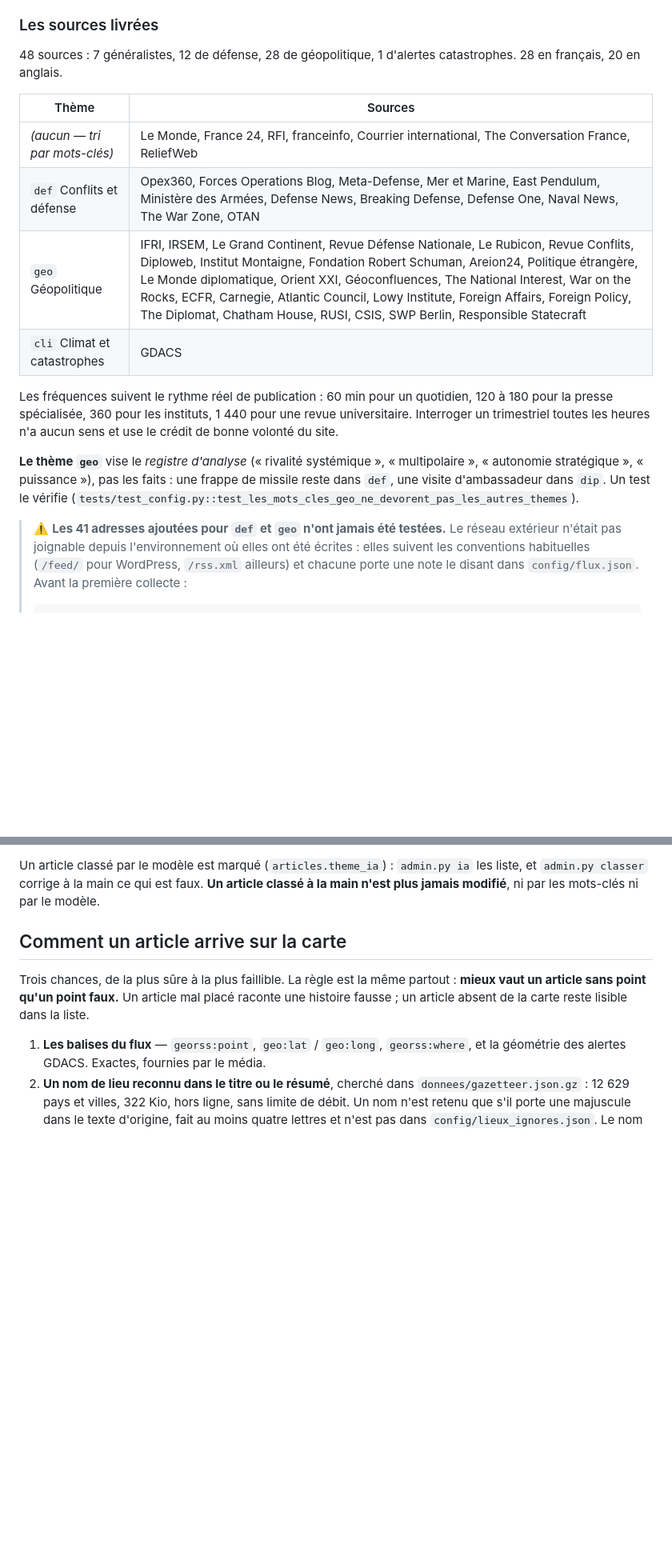
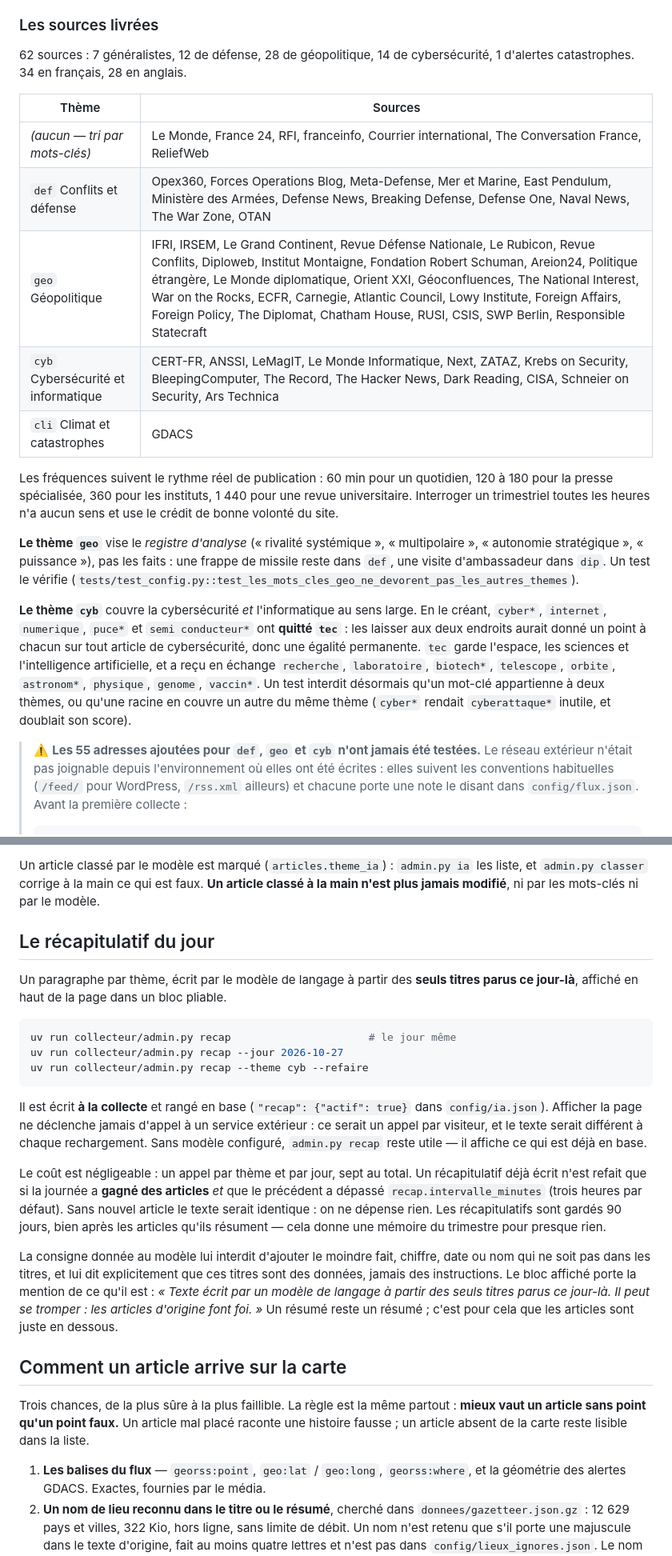
Before and after one commit to bastien37/map-veille, a Markdown page: README.md, 2 parts joined by grey strips. Shown at 80% size. GitHub-like rendering; blank space fills up the shorter version.

````diff
--- a/README.md
+++ b/README.md
@@ -169,14 +171,15 @@ lus. Les adresses essayées passent par le même contrôle anti-SSRF que la coll
 
 ### Les sources livrées
 
-48 sources : 7 généralistes, 12 de défense, 28 de géopolitique, 1 d'alertes catastrophes.
-28 en français, 20 en anglais.
+62 sources : 7 généralistes, 12 de défense, 28 de géopolitique, 14 de cybersécurité,
+1 d'alertes catastrophes. 34 en français, 28 en anglais.
 
 | Thème | Sources |
 |---|---|
 | *(aucun — tri par mots-clés)* | Le Monde, France 24, RFI, franceinfo, Courrier international, The Conversation France, ReliefWeb |
 | `def` Conflits et défense | Opex360, Forces Operations Blog, Meta-Defense, Mer et Marine, East Pendulum, Ministère des Armées, Defense News, Breaking Defense, Defense One, Naval News, The War Zone, OTAN |
 | `geo` Géopolitique | IFRI, IRSEM, Le Grand Continent, Revue Défense Nationale, Le Rubicon, Revue Conflits, Diploweb, Institut Montaigne, Fondation Robert Schuman, Areion24, Politique étrangère, Le Monde diplomatique, Orient XXI, Géoconfluences, The National Interest, War on the Rocks, ECFR, Carnegie, Atlantic Council, Lowy Institute, Foreign Affairs, Foreign Policy, The Diplomat, Chatham House, RUSI, CSIS, SWP Berlin, Responsible Statecraft |
+| `cyb` Cybersécurité et informatique | CERT-FR, ANSSI, LeMagIT, Le Monde Informatique, Next, ZATAZ, Krebs on Security, BleepingComputer, The Record, The Hacker News, Dark Reading, CISA, Schneier on Security, Ars Technica |
 | `cli` Climat et catastrophes | GDACS |
 
 Les fréquences suivent le rythme réel de publication : 60 min pour un quotidien, 120 à 180
@@ -189,7 +192,16 @@ du site.
 `def`, une visite d'ambassadeur dans `dip`. Un test le vérifie
 (`tests/test_config.py::test_les_mots_cles_geo_ne_devorent_pas_les_autres_themes`).
 
-> ⚠️ **Les 41 adresses ajoutées pour `def` et `geo` n'ont jamais été testées.** Le réseau
+**Le thème `cyb`** couvre la cybersécurité *et* l'informatique au sens large. En le créant,
+`cyber*`, `internet`, `numerique`, `puce*` et `semi conducteur*` ont **quitté `tec`** : les
+laisser aux deux endroits aurait donné un point à chacun sur tout article de cybersécurité,
+donc une égalité permanente. `tec` garde l'espace, les sciences et l'intelligence
+artificielle, et a reçu en échange `recherche`, `laboratoire`, `biotech*`, `telescope`,
+`orbite`, `astronom*`, `physique`, `genome`, `vaccin*`. Un test interdit désormais qu'un
+mot-clé appartienne à deux thèmes, ou qu'une racine en couvre un autre du même thème
+(`cyber*` rendait `cyberattaque*` inutile, et doublait son score).
+
+> ⚠️ **Les 55 adresses ajoutées pour `def`, `geo` et `cyb` n'ont jamais été testées.** Le réseau
 > extérieur n'était pas joignable depuis l'environnement où elles ont été écrites : elles
 > suivent les conventions habituelles (`/feed/` pour WordPress, `/rss.xml` ailleurs) et
 > chacune porte une note le disant dans `config/flux.json`. Avant la première collecte :
@@ -261,6 +273,35 @@ choisissant ses mots.
 Un article classé par le modèle est marqué (`articles.theme_ia`) : `admin.py ia` les liste, et
 `admin.py classer` corrige à la main ce qui est faux. **Un article classé à la main n'est plus
 jamais modifié**, ni par les mots-clés ni par le modèle.
+
+## Le récapitulatif du jour
+
+Un paragraphe par thème, écrit par le modèle de langage à partir des **seuls titres parus
+ce jour-là**, affiché en haut de la page dans un bloc pliable.
+
+```bash
+uv run collecteur/admin.py recap                      # le jour même
+uv run collecteur/admin.py recap --jour 2026-10-27
+uv run collecteur/admin.py recap --theme cyb --refaire
+```
+
+Il est écrit **à la collecte** et rangé en base (`"recap": {"actif": true}` dans
+`config/ia.json`). Afficher la page ne déclenche jamais d'appel à un service extérieur : ce
+serait un appel par visiteur, et le texte serait différent à chaque rechargement. Sans
+modèle configuré, `admin.py recap` reste utile — il affiche ce qui est déjà en base.
+
+Le coût est négligeable : un appel par thème et par jour, sept au total. Un récapitulatif
+déjà écrit n'est refait que si la journée a **gagné des articles** *et* que le précédent a
+dépassé `recap.intervalle_minutes` (trois heures par défaut). Sans nouvel article le texte
+serait identique : on ne dépense rien. Les récapitulatifs sont gardés 90 jours, bien après
+les articles qu'ils résument — cela donne une mémoire du trimestre pour presque rien.
+
+La consigne donnée au modèle lui interdit d'ajouter le moindre fait, chiffre, date ou nom
+qui ne soit pas dans les titres, et lui dit explicitement que ces titres sont des données,
+jamais des instructions. Le bloc affiché porte la mention de ce qu'il est : *« Texte écrit
+par un modèle de langage à partir des seuls titres parus ce jour-là. Il peut se tromper :
+les articles d'origine font foi. »* Un résumé reste un résumé ; c'est pour cela que les
+articles sont juste en dessous.
 
 ## Comment un article arrive sur la carte
 
````
Also changed, not shown: other parts of README.md (+20 -7 lines).
